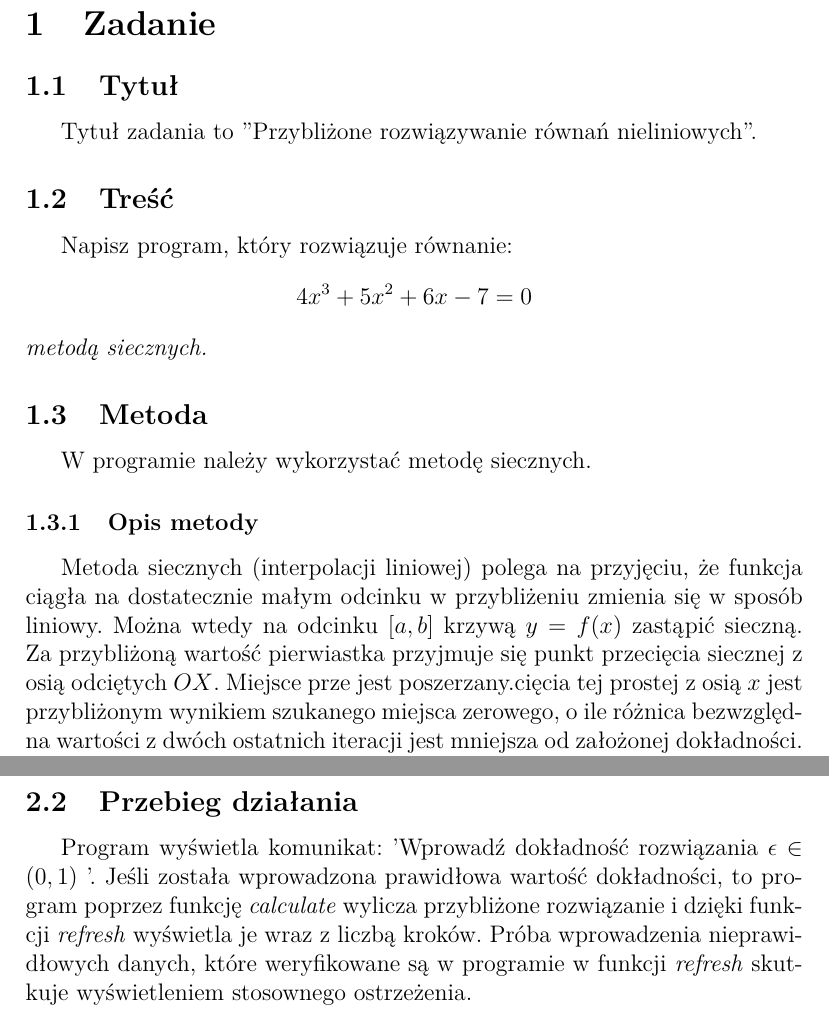
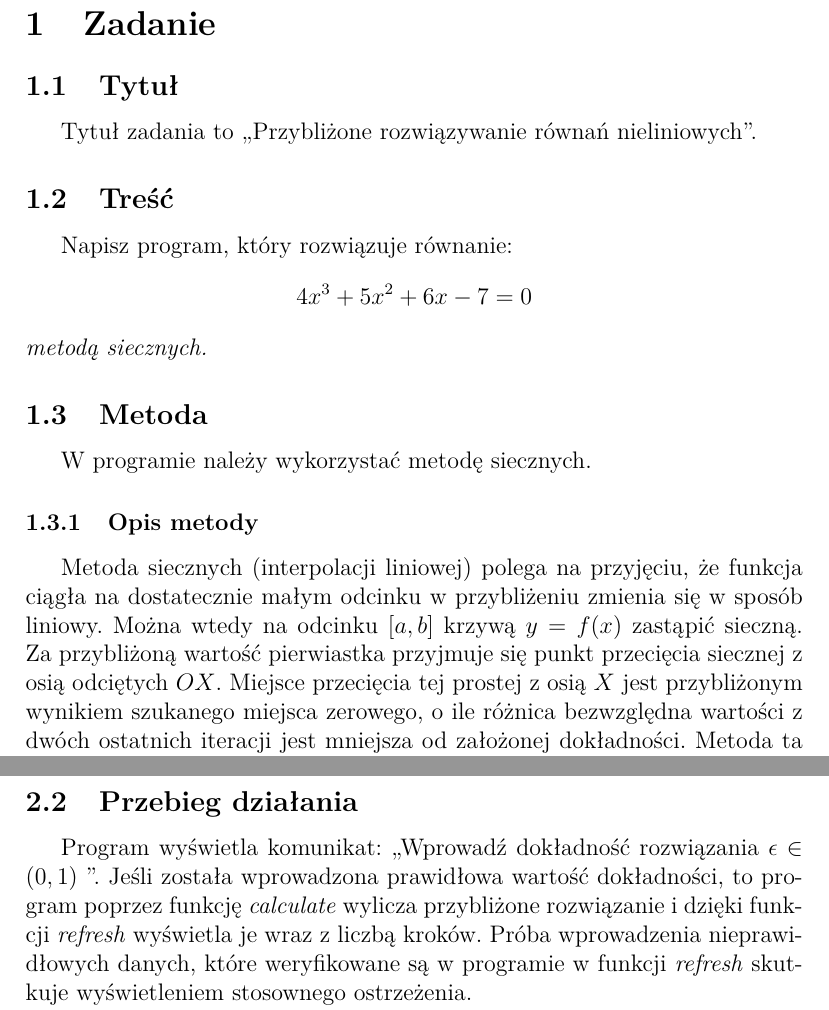
Before and after one commit to grzegorz-chojnacki/an, a LaTeX document (P02/documentation/document.tex): two parts of pages 1 and 3 of 7, joined at a grey line, cut so that both start at the same text. Compiled offline with pdfLaTeX.

Commit message:
naniesione poprawki w dokumentacji (apostrofy i ucięte zdanie)

```diff
--- a/P02/documentation/document.tex
+++ b/P02/documentation/document.tex
@@ -13,14 +13,14 @@
 
 \section{Zadanie}
 \subsection{Tytuł}
-Tytuł zadania to "Przybliżone rozwiązywanie równań nieliniowych".
+Tytuł zadania to ,,Przybliżone rozwiązywanie równań nieliniowych".
 \subsection{Treść}
 Napisz program, który rozwiązuje równanie: $$4x^{3} + 5x^{2} + 6x - 7 = 0$$\emph{metodą siecznych.}
 \subsection{Metoda}
 W programie należy wykorzystać metodę siecznych.
 \subsubsection{Opis metody}
 
-Metoda siecznych (interpolacji liniowej) polega na przyjęciu, że funkcja ciągła na dostatecznie małym odcinku w przybliżeniu zmienia się w sposób liniowy. Można wtedy na odcinku $[a,b]$ krzywą $y=f(x)$ zastąpić sieczną. Za przybliżoną wartość pierwiastka przyjmuje się punkt przecięcia siecznej z osią odciętych $OX$. Miejsce prze jest poszerzany.cięcia tej prostej z osią $x$ jest przybliżonym wynikiem szukanego miejsca zerowego, o ile różnica bezwzględna wartości z dwóch ostatnich iteracji jest mniejsza od założonej dokładności.  Metoda ta wymaga ustalenia na przedziale $[a,b]$ dwóch punktów startowych $x_0$ i $x_1$.\\
+Metoda siecznych (interpolacji liniowej) polega na przyjęciu, że funkcja ciągła na dostatecznie małym odcinku w przybliżeniu zmienia się w sposób liniowy. Można wtedy na odcinku $[a,b]$ krzywą $y=f(x)$ zastąpić sieczną. Za przybliżoną wartość pierwiastka przyjmuje się punkt przecięcia siecznej z osią odciętych $OX$. Miejsce przecięcia tej prostej z osią $X$ jest przybliżonym wynikiem szukanego miejsca zerowego, o ile różnica bezwzględna wartości z dwóch ostatnich iteracji jest mniejsza od założonej dokładności.  Metoda ta wymaga ustalenia na przedziale $[a,b]$ dwóch punktów startowych $x_0$ i $x_1$.\\
 Metodę siecznych dla funkcji $f(x)$, mającej pierwiastek w przedziale $[ a , b ]$ można zapisać następującym wzorem rekurencyjnym:
 
  $$x_{k+1}=x_k - \frac{f(x_k)(x_k-x_{k-1})}{f(x_k)-f(x_{k-1})}, k \geq 1$$ i $$x_0=a, x_1=b, $$ gdzie w każdym kroku $ x_{k+1}$ to miejsce zerowe siecznej wykresu $y=f(x)$ w punktach $(x_{k-1},f(x_{k-1}))$ oraz$ (x_{k},f(x_{k})) $, czyli prostej $$y=\frac{f(x_k)-f(x_{k-1})}{x_k-x_{k-1}}(x-x_k)+f(x_k)$$
@@ -42,7 +42,7 @@ Na wejściu program pobiera od użytkownika wartość wyrażającą dokładnoś
 
 
 \subsection{Przebieg działania}
-Program wyświetla komunikat: 'Wprowadź dokładność rozwiązania $\epsilon \in(0,1)$ '. Jeśli została wprowadzona prawidłowa wartość dokładności, to program poprzez funkcję \emph{calculate} wylicza przybliżone rozwiązanie i dzięki funkcji \emph{refresh} wyświetla je wraz z liczbą kroków.
+Program wyświetla komunikat: ,,Wprowadź dokładność rozwiązania $\epsilon \in(0,1)$ ". Jeśli została wprowadzona prawidłowa wartość dokładności, to program poprzez funkcję \emph{calculate} wylicza przybliżone rozwiązanie i dzięki funkcji \emph{refresh} wyświetla je wraz z liczbą kroków.
 Próba wprowadzenia nieprawidłowych danych, które weryfikowane są w programie w funkcji \emph{refresh} skutkuje wyświetleniem stosownego ostrzeżenia.
 \par Następnie funkcja \emph{calculate} klasy \emph{SecantMethod} zajmuje się wyliczeniem przybliżonego rozwiązania w oparciu o podaną dokładność i przedział wyszukany za pomocą funkcji \emph{findInterval}. Szukanie przedziału zaczyna się od $[0, 1]$ i jeżeli funkcja nie przechodzi w nim przez oś $OX$, to przedział jest poszerzany.\\
 Funkcja \emph{getNext}, której argumentami są $a$ i $b$ odpowiednio oznaczające $x_{k-1}$ oraz $x_{k}$ zwraca wartość poszczególnego $x_{k+1}$.
```
Also changed, not shown: P02/documentation/document.pdf.
